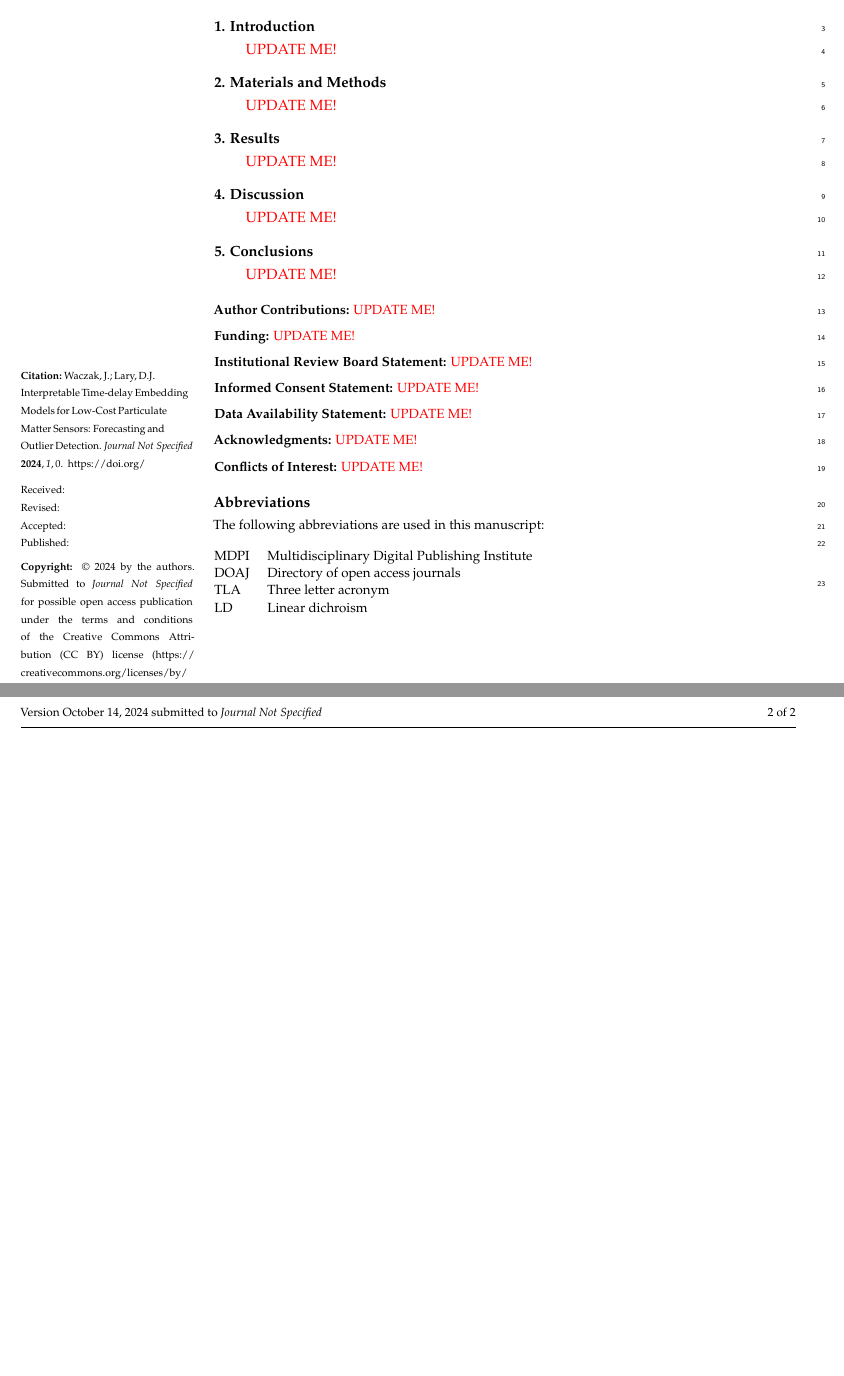
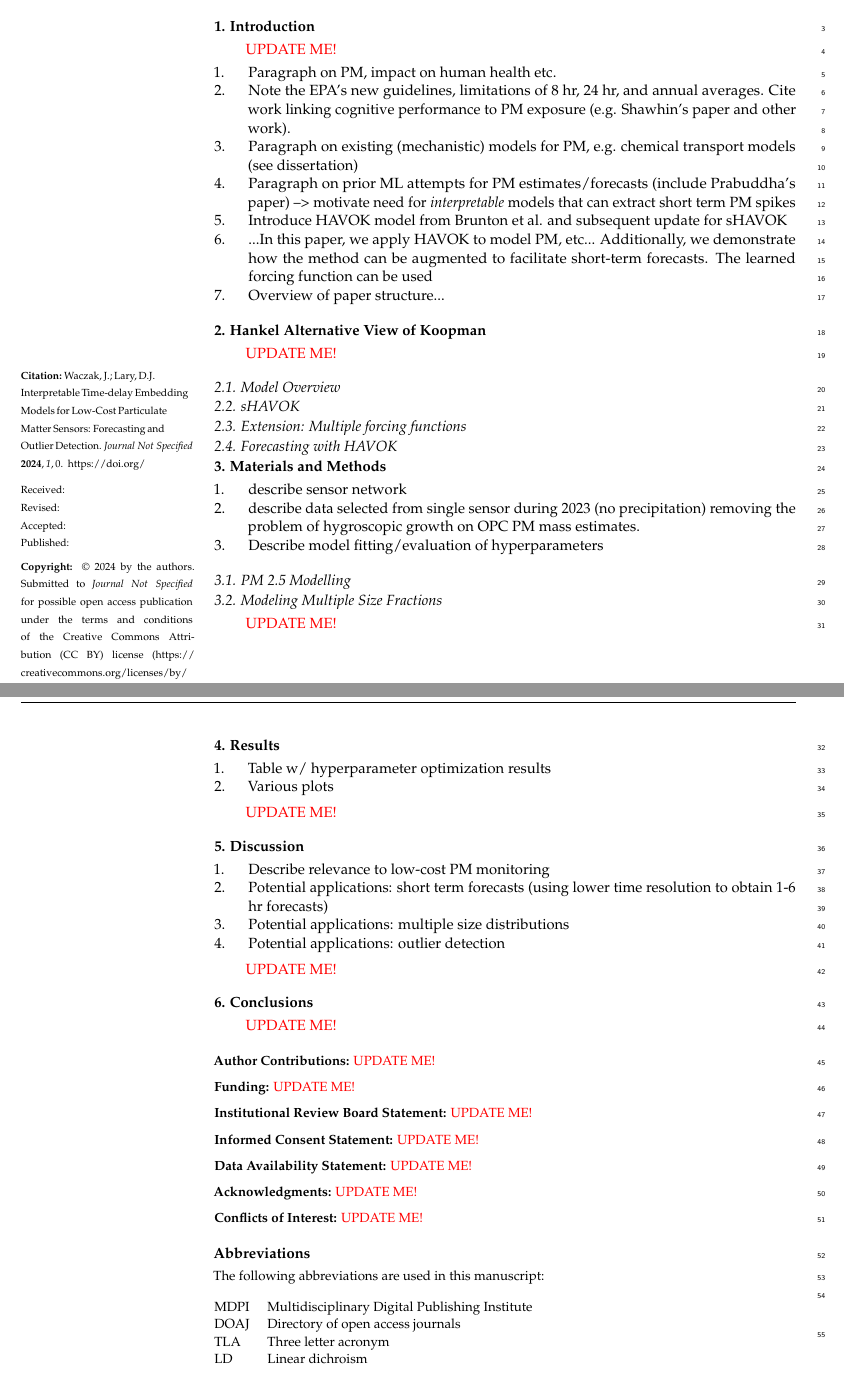
Before and after one commit to john-waczak/aq-havok, a LaTeX paper (paper/paper.tex): two parts of pages 1 and 2 of 2 before the commit and two parts of pages 1 and 2 of 3 after it, joined at a grey line, cut so that both start at the same text, the shorter picture padded with empty space. Compiled offline with pdfLaTeX.

Commit message:
Added sections and *rough* outline

```diff
--- a/paper/paper.tex
+++ b/paper/paper.tex
@@ -165,17 +165,57 @@ Hanson Center for Space Sciences, University of Texas at Dallas, Richardson, TX
 \section{Introduction}
 
 \textcolor{red}{UPDATE ME!}
+\begin{enumerate}
+    \item Paragraph on PM, impact on human health etc.
+    \item Note the EPA's new guidelines, limitations of 8 hr, 24 hr, and annual averages. Cite work linking cognitive performance to PM exposure (e.g. Shawhin's paper and other work).
+    \item Paragraph on existing (mechanistic) models for PM, e.g. chemical transport models (see dissertation)
+    \item Paragraph on prior ML attempts for PM estimates/forecasts  (include Prabuddha's paper) --> motivate need for \textit{interpretable} models that can extract short term PM spikes
+    \item Introduce HAVOK model from Brunton et al. and subsequent update for sHAVOK
+    \item ...In this paper, we apply HAVOK to model PM, etc... Additionally, we demonstrate how the method can be augmented to facilitate short-term forecasts. The learned forcing function can be used
+    \item Overview of paper structure...
+\end{enumerate}
+
+\section{Hankel Alternative View of Koopman}
+
+\textcolor{red}{UPDATE ME!}
+
+\subsection{Model Overview}
+\subsection{sHAVOK}
+\subsection{Extension: Multiple forcing functions}
+\subsection{Forecasting with HAVOK}
 
 
 \section{Materials and Methods}
 
+\begin{enumerate}
+    \item describe sensor network
+    \item describe data selected from single sensor during 2023 (no precipitation) removing the problem of hygroscopic growth on OPC PM mass estimates.
+    \item Describe model fitting/evaluation of hyperparameters
+\end{enumerate}
+
+\subsection{PM 2.5 Modelling}
+\subsection{Modeling Multiple Size Fractions}
 \textcolor{red}{UPDATE ME!}
 
+
+
 \section{Results}
+
+\begin{enumerate}
+    \item Table w/ hyperparameter optimization results
+    \item Various plots
+\end{enumerate}
 
 \textcolor{red}{UPDATE ME!}
 
 \section{Discussion}
+
+\begin{enumerate}
+    \item Describe relevance to low-cost PM monitoring
+    \item Potential applications: short term forecasts (using lower time resolution to obtain 1-6 hr forecasts)
+    \item Potential applications: multiple size distributions
+    \item Potential applications: outlier detection
+\end{enumerate}
 
 \textcolor{red}{UPDATE ME!}
 
```
